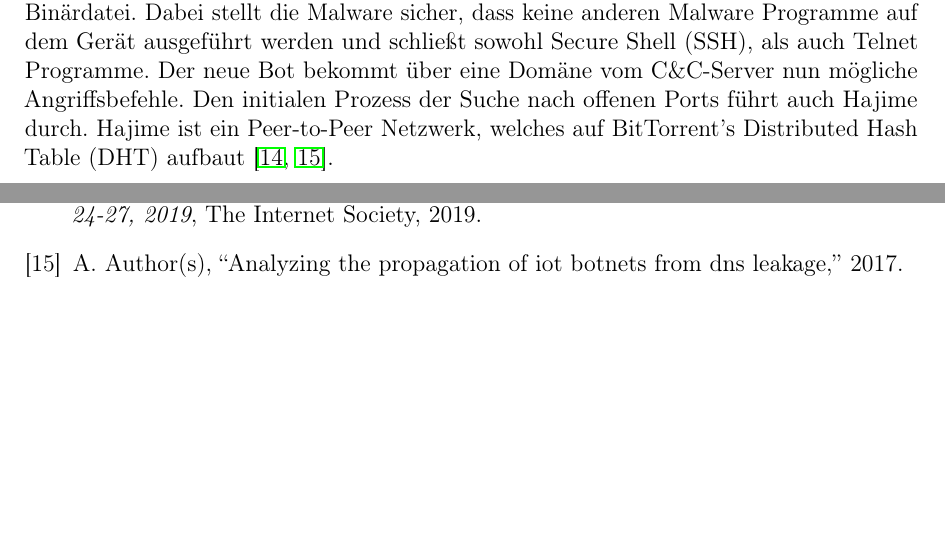
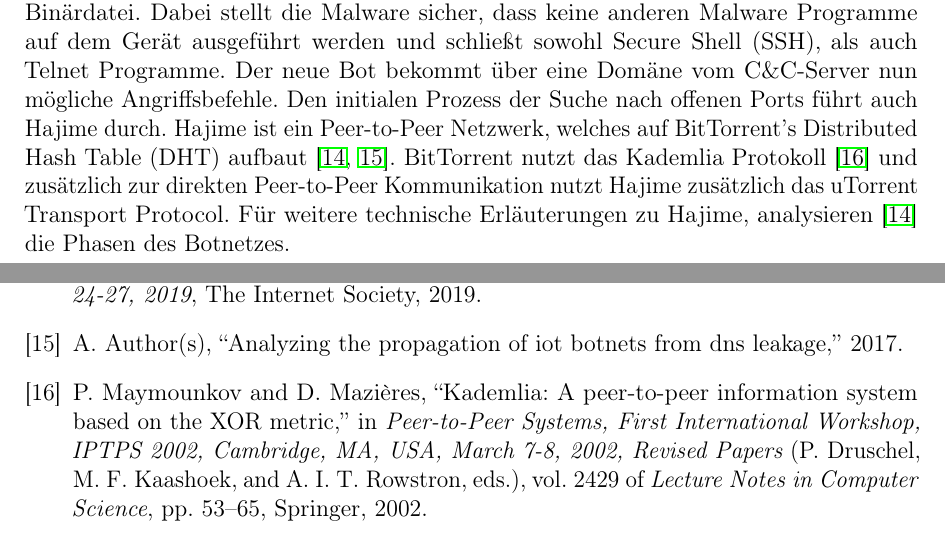
Before and after one commit to EvilWatermelon/Multi-level-botnet-detection, a LaTeX document (exposé/main.tex, which reads exposé/chapter/introduction.tex, exposé/references.bib): two parts of pages 8 and 14 of 14, joined at a grey line, cut so that both start at the same text, the shorter picture padded with empty space. The pictures show the PDF file exposé/main.pdf that the author committed with the source.

Commit message:
changed intro

```diff
--- a/exposé/chapter/introduction.tex
+++ b/exposé/chapter/introduction.tex
@@ -52 +48,0 @@ nicht von der allgemeinen Funktionsweise ab, wie in \ref{sec:theory} erklärt. D
-Der \textit{report Server} verwaltet Informationen über alle Geräte im Botnetz über eine Datenbank und kommuniziert mit den neu infizierten Geräten. Im folgenden Ablauf operiert und kommuniziert Mirai.
@@ -56,8 +57,10 @@ und anhand des report Servers den aktuellen Status des Botnetzes. Anhand der Inf
 über den loader ausführen. Der loader führt auf den ausgewählten Gerät Instruktionen aus zum herunterladen der Malware Binärdatei. Dabei stellt die Malware sicher, dass keine anderen Malware Programme auf
 dem Gerät ausgeführt werden und schließt sowohl Secure Shell (SSH), als auch Telnet Programme. Der neue Bot bekommt über eine Domäne vom C\&C-Server nun mögliche Angriffsbefehle. Den initialen Prozess
 der Suche nach offenen Ports führt auch Hajime durch. Hajime ist ein Peer-to-Peer Netzwerk, welches auf BitTorrent's Distributed Hash Table (DHT) aufbaut \cite{DBLP:conf/ndss/HerwigHHRL19,2017AnalyzingTP}.
+BitTorrent nutzt das Kademlia Protokoll \cite{DBLP:conf/iptps/MaymounkovM02} und zusätzlich zur direkten Peer-to-Peer Kommunikation nutzt Hajime zusätzlich das uTorrent Transport Protocol. Für weitere
+technische Erläuterungen zu Hajime, analysieren \cite{DBLP:conf/ndss/HerwigHHRL19} die Phasen des Botnetzes.
 
-% - Vielleicht ein ML Modell implementieren was via SDN ein IoT Netzwerk überwacht
+% - Ein ML Modell implementieren was via SDN ein IoT Netzwerk überwacht
 % - Das ganze z.B. mit Mirai testen in einem Labor
 % - Laborexperiment
 % - ML Modell -> Vielleicht Unsupervised Learning, passenden Algorithmus raussuchen (basierend auf den besten Erkennungsmethoden durch ML)
--- a/exposé/references.bib
+++ b/exposé/references.bib
@@ -79,0 +88,9 @@
+               Antony I. T. Rowstron},
+  title     = {Kademlia: {A} Peer-to-Peer Information System Based on the {XOR} Metric},
+  booktitle = {Peer-to-Peer Systems, First International Workshop, {IPTPS} 2002,
+               Cambridge, MA, USA, March 7-8, 2002, Revised Papers},
+  series    = {Lecture Notes in Computer Science},
+  volume    = {2429},
+  pages     = {53--65},
+  publisher = {Springer},
+  year      = {2002},
```
Also changed, not shown: exposé/main.pdf, exposé/chapter/introduction.tex (8 more changed lines), exposé/references.bib (12 more changed lines), 1 other file.
